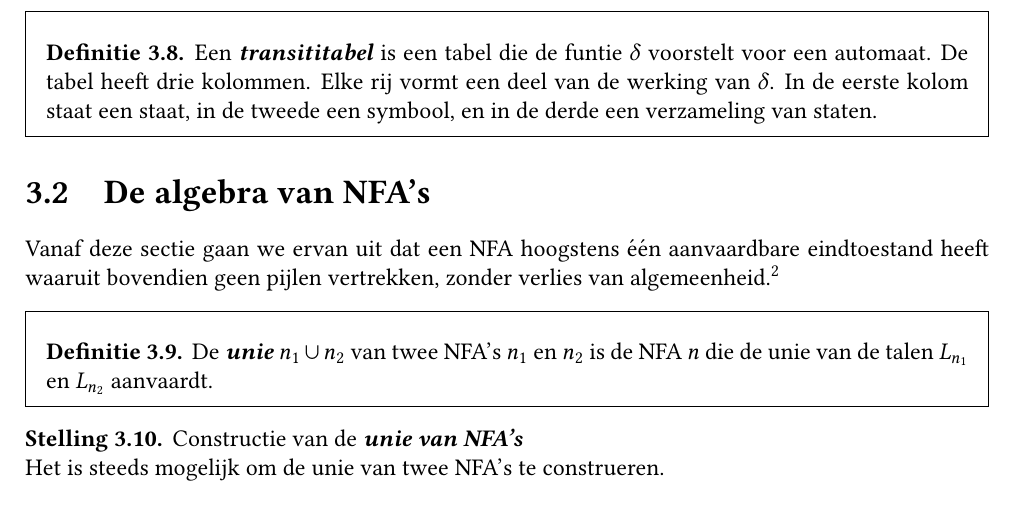
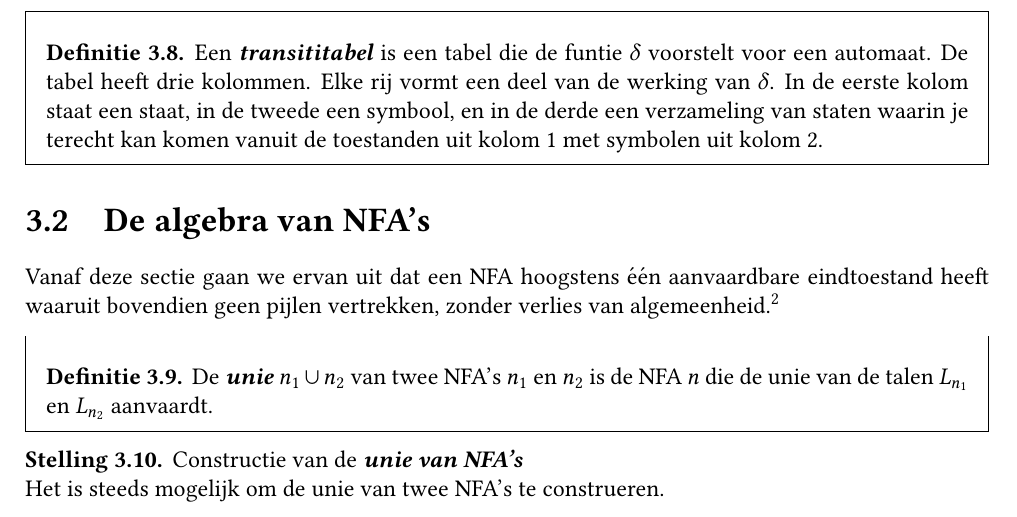
Before and after one commit to NorfairKing/ab-notities, a LaTeX book (main.tex, which reads eindige-automaten.tex): part of page 14 of 34, cut so that both start at the same text. Compiled offline with pdfLaTeX.

Commit message:
Update eindige-automaten.tex
Definitie 3.8 aangevuld.

```diff
--- a/eindige-automaten.tex
+++ b/eindige-automaten.tex
@@ -94,7 +94,7 @@
 \begin{de}
   Een \term{transititabel} is een tabel die de funtie $\delta$ voorstelt voor een automaat.
   De tabel heeft drie kolommen. Elke rij vormt een deel van de werking van $\delta$.
-  In de eerste kolom staat een staat, in de tweede een symbool, en in de derde een verzameling van staten.
+  In de eerste kolom staat een staat, in de tweede een symbool, en in de derde een verzameling van staten waarin je terecht kan komen vanuit de toestanden uit kolom 1 met symbolen uit kolom 2.
 \end{de}
 
 \section{De algebra van NFA's}
```
